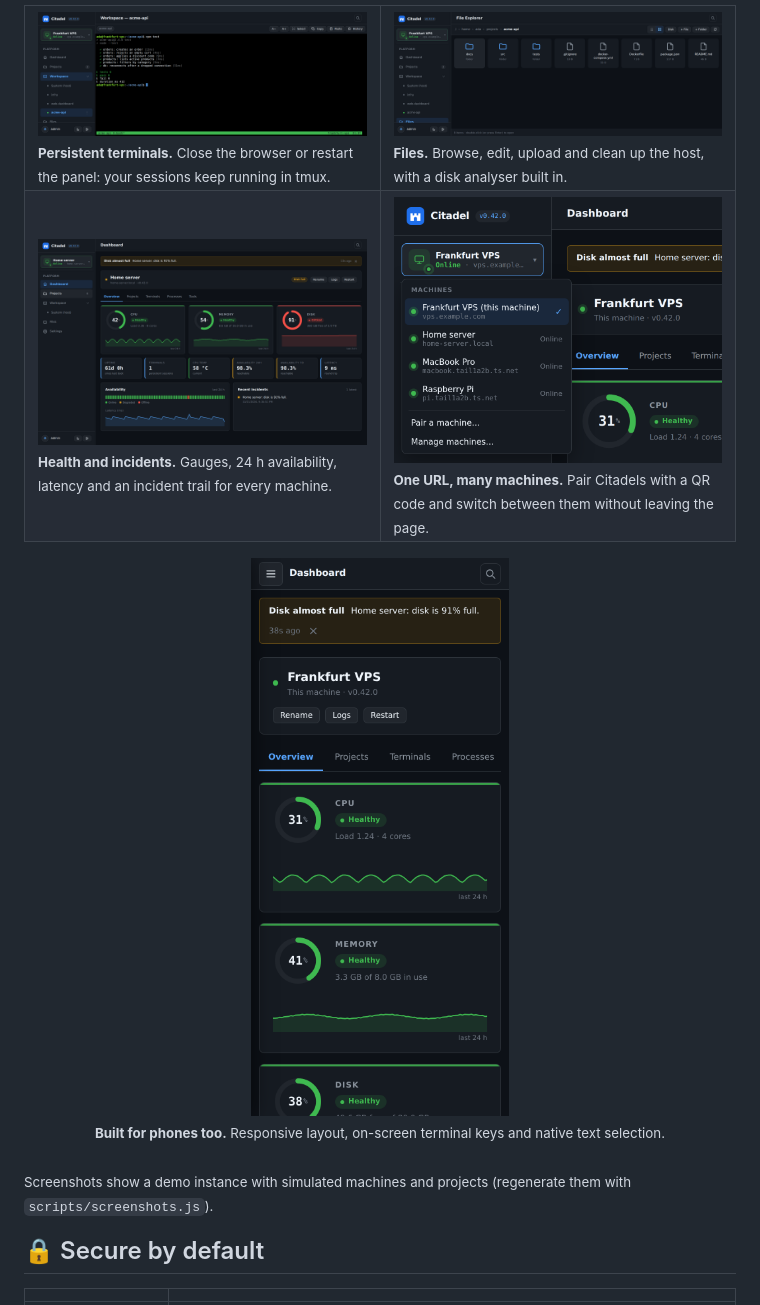
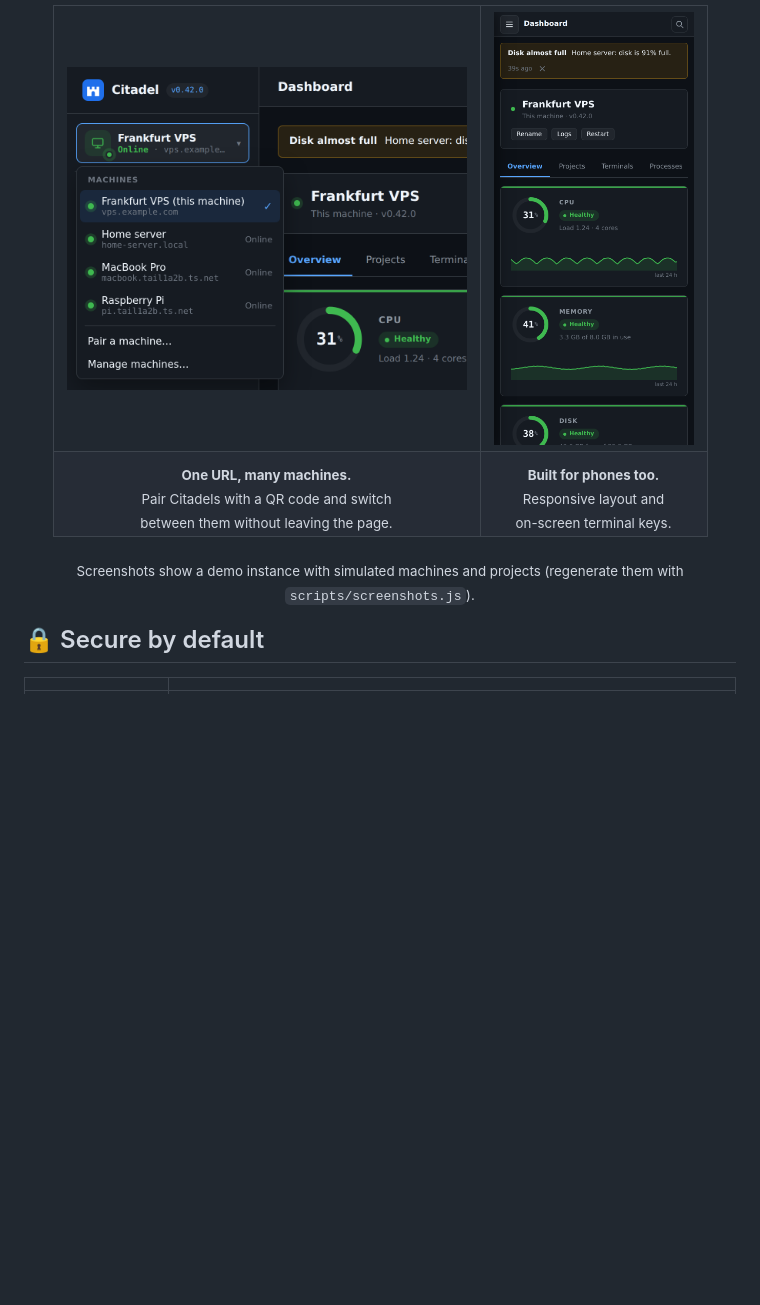
Before and after one commit to maksymhs/Citadel, a Markdown page: README.md, the part around one of its changes. Rendered like a GitHub page; pictures changed too: docs/img/files-dark.png, docs/img/machine-alert-dark.png, docs/img/machine-selector-dark.png; blank space fills up the shorter version.

```diff
--- a/README.md
+++ b/README.md
@@ -121,22 +138,17 @@ Fastify + SQLite (WAL). Runs on 512 MB of RAM. Plugin system with fault isolatio
 <table>
 <tr>
-<td width="50%" valign="top"><img src="docs/img/terminal-dark.png" alt="A persistent web terminal in the acme-api project showing a passing test run"><br><sub><b>Persistent terminals.</b> Close the browser or restart the panel: your sessions keep running in tmux.</sub></td>
-<td width="50%" valign="top"><img src="docs/img/files-dark.png" alt="File explorer in grid view showing a project folder"><br><sub><b>Files.</b> Browse, edit, upload and clean up the host, with a disk analyser built in.</sub></td>
+<td align="center" valign="middle"><img src="docs/img/machine-selector-dark.png" alt="Machine selector listing four paired machines with their addresses and status" width="400"></td>
+<td align="center" valign="middle"><img src="docs/img/mobile-dark.png" alt="The dashboard on a phone" width="200"></td>
 </tr>
 <tr>
-<td width="50%" valign="top"><img src="docs/img/machine-alert-dark.png" alt="Machine detail with a critical disk gauge, availability bar with an outage and recent incidents"><br><sub><b>Health and incidents.</b> Gauges, 24 h availability, latency and an incident trail for every machine.</sub></td>
-<td width="50%" valign="top"><img src="docs/img/machine-selector-dark.png" alt="Machine selector listing four paired machines with their addresses and status"><br><sub><b>One URL, many machines.</b> Pair Citadels with a QR code and switch between them without leaving the page.</sub></td>
+<td align="center" valign="top"><sub><b>One URL, many machines.</b><br>Pair Citadels with a QR code and switch<br>between them without leaving the page.</sub></td>
+<td align="center" valign="top"><sub><b>Built for phones too.</b><br>Responsive layout and<br>on-screen terminal keys.</sub></td>
 </tr>
 </table>
 
-<div align="center">
-<img src="docs/img/mobile-dark.png" alt="The dashboard on a phone" width="260"><br>
-<sub><b>Built for phones too.</b> Responsive layout, on-screen terminal keys and native text selection.</sub>
+<sub>Screenshots show a demo instance with simulated machines and projects (regenerate them with <code>scripts/screenshots.js</code>).</sub>
+
 </div>
-
-<br>
-
-<sub>Screenshots show a demo instance with simulated machines and projects (regenerate them with <code>scripts/screenshots.js</code>).</sub>
 
 ## 🔒 Secure by default
 
```
Also changed, not shown: other parts of README.md (+17 -0 lines), docs/img/dashboard-light.png, 1 other file.
